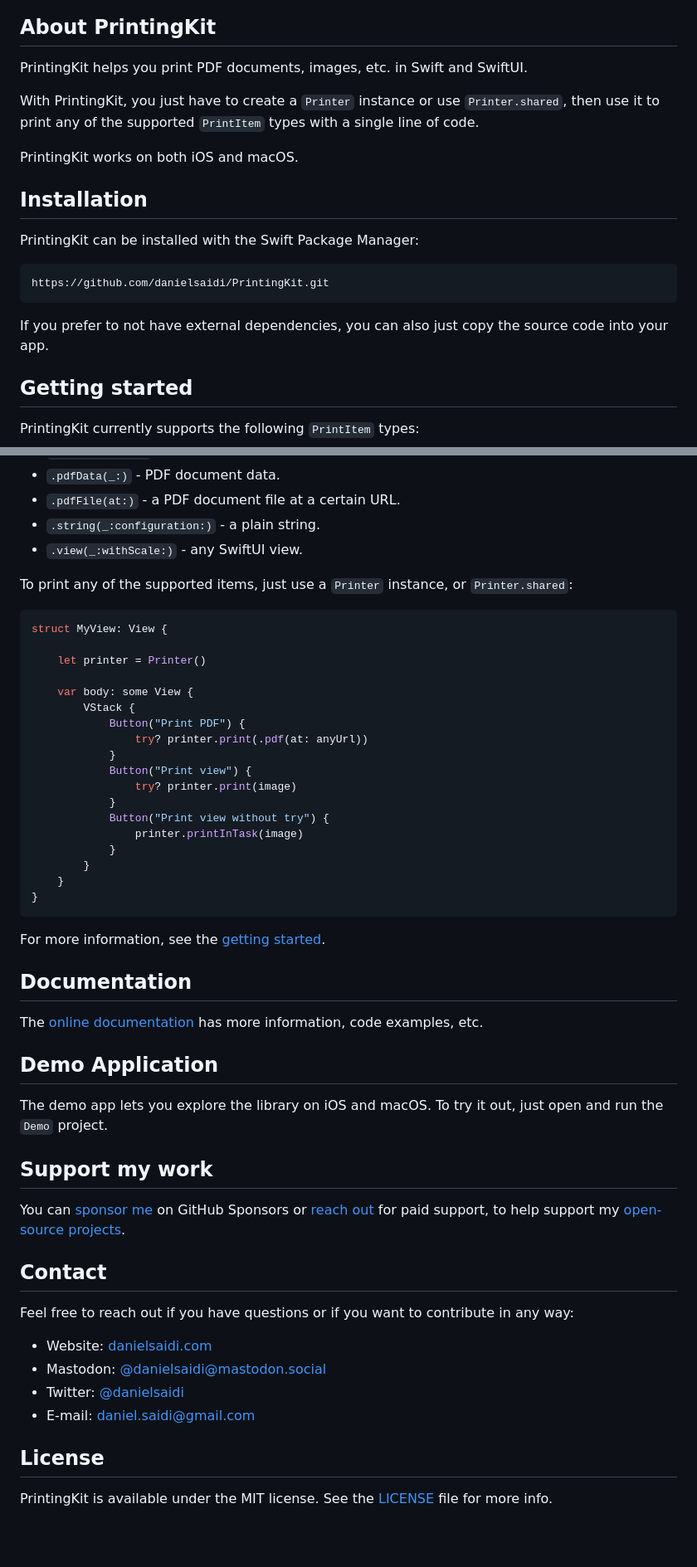
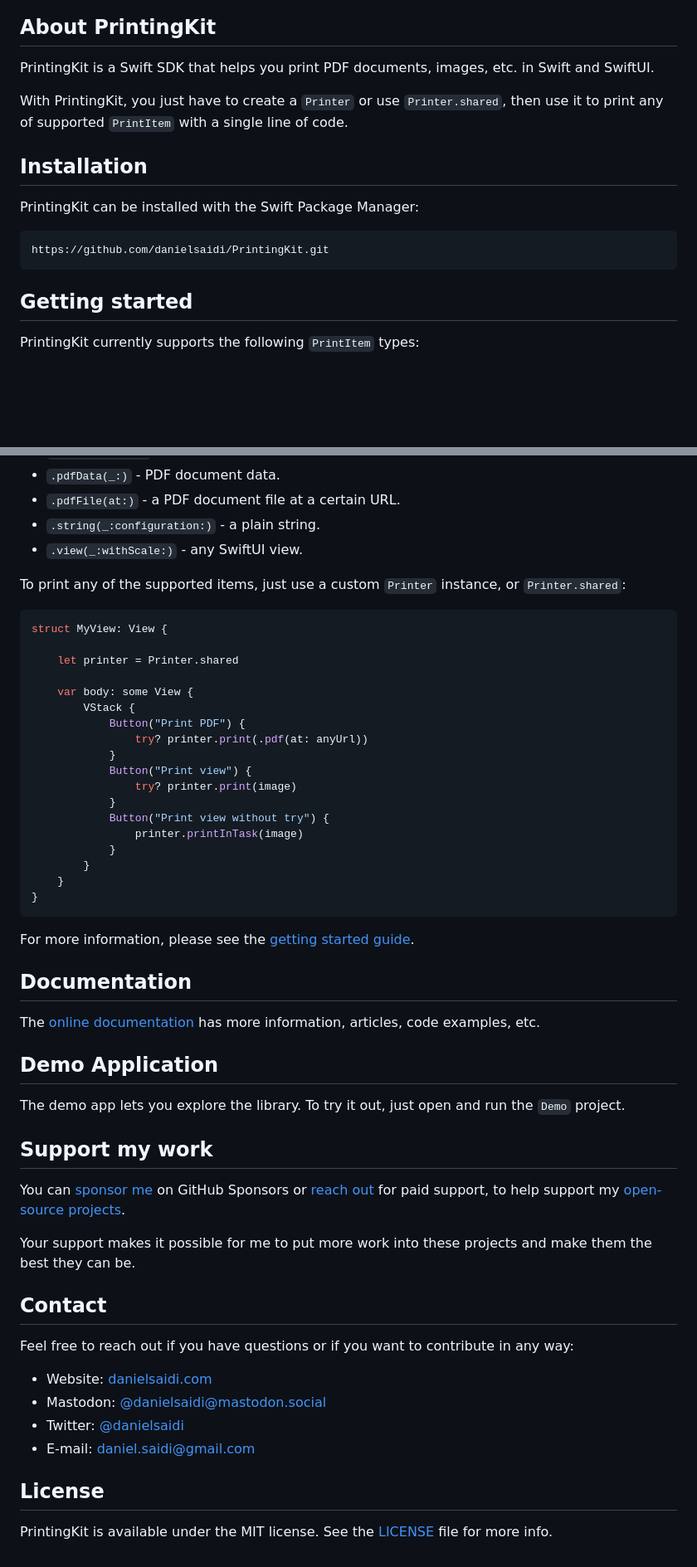
Before and after one commit to danielsaidi/PrintingKit, a Markdown page: README.md, 2 parts joined by grey strips. Shown: that part at 83% size. GitHub-like rendering; blank space fills up the shorter version.

````diff
--- a/README.md
+++ b/README.md
@@ -13,11 +14,9 @@
 
 ## About PrintingKit
 
-PrintingKit helps you print PDF documents, images, etc. in Swift and SwiftUI.
+PrintingKit is a Swift SDK that helps you print PDF documents, images, etc. in Swift and SwiftUI.
 
-With PrintingKit, you just have to create a `Printer` instance or use `Printer.shared`, then use it to print any of the supported `PrintItem` types with a single line of code.
-
-PrintingKit works on both iOS and macOS.
+With PrintingKit, you just have to create a `Printer` or use `Printer.shared`, then use it to print any of supported `PrintItem` with a single line of code.
 
 
 
@@ -28,8 +27,6 @@ PrintingKit can be installed with the Swift Package Manager:
 ```
 https://github.com/danielsaidi/PrintingKit.git
 ```
-
-If you prefer to not have external dependencies, you can also just copy the source code into your app.
 
 
 
@@ -45,12 +42,12 @@ PrintingKit currently supports the following `PrintItem` types:
 * `.string(_:configuration:)` - a plain string.
 * `.view(_:withScale:)` - any SwiftUI view.
 
-To print any of the supported items, just use a `Printer` instance, or `Printer.shared`:
+To print any of the supported items, just use a custom `Printer` instance, or `Printer.shared`:
 
 ```swift
 struct MyView: View {
 
-    let printer = Printer()
+    let printer = Printer.shared
 
     var body: some View {
         VStack {
@@ -68,25 +65,27 @@ struct MyView: View {
 }
 ```
 
-For more information, see the [getting started][Getting-Started].
+For more information, please see the [getting started guide][Getting-Started].
 
 
 
 ## Documentation
 
-The [online documentation][Documentation] has more information, code examples, etc.
+The [online documentation][Documentation] has more information, articles, code examples, etc.
 
 
 
 ## Demo Application
 
-The demo app lets you explore the library on iOS and macOS. To try it out, just open and run the `Demo` project.
+The demo app lets you explore the library. To try it out, just open and run the `Demo` project.
 
 
 
 ## Support my work
 
-You can [sponsor me][Sponsors] on GitHub Sponsors or [reach out][Email] for paid support, to help support my [open-source projects][GitHub].
+You can [sponsor me][Sponsors] on GitHub Sponsors or [reach out][Email] for paid support, to help support my [open-source projects][OpenSource].
+
+Your support makes it possible for me to put more work into these projects and make them the best they can be.
 
 
 
````
Also changed, not shown: other parts of README.md (+7 -4 lines).
